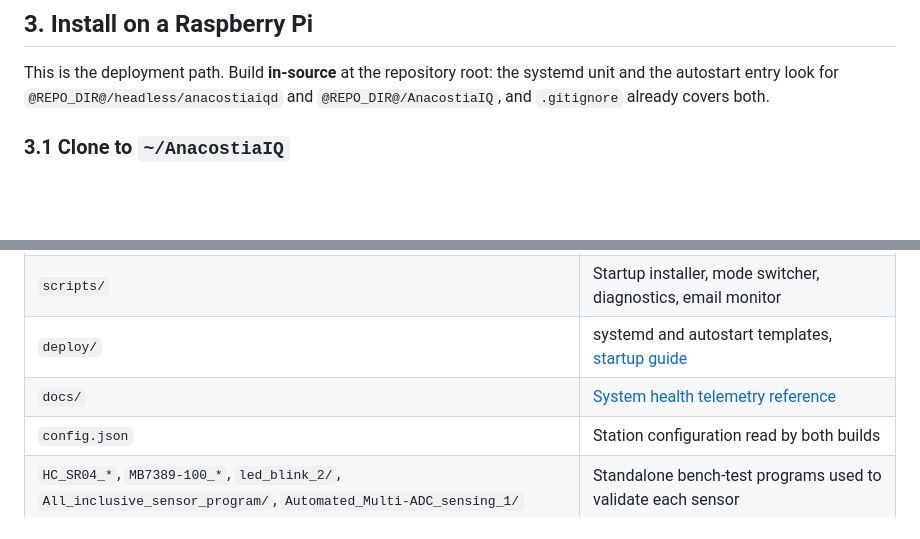
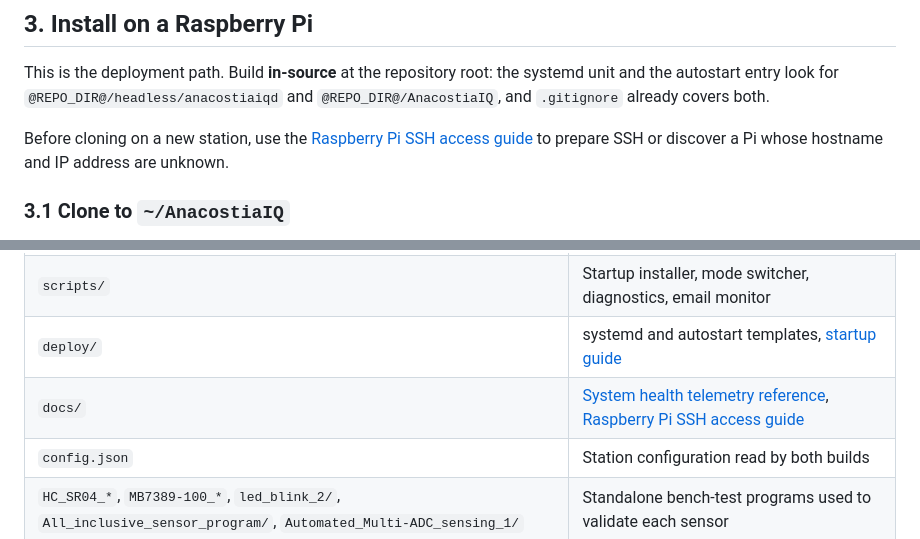
Before and after one commit to ArashMassoudieh/AnacostiaIQ, a Markdown page: README.md, 2 parts joined by grey strips. Rendered like a GitHub page; blank space fills up the shorter version.

Commit message:
Document Raspberry Pi SSH setup and discovery (#20)
* docs: add Raspberry Pi SSH discovery and access guide

* docs: link Pi SSH access guide from README

```diff
--- a/README.md
+++ b/README.md
@@ -83,6 +83,8 @@ expected on x86.
 This is the deployment path. Build **in-source** at the repository root: the
 systemd unit and the autostart entry look for `@REPO_DIR@/headless/anacostiaiqd`
 and `@REPO_DIR@/AnacostiaIQ`, and `.gitignore` already covers both.
+
+Before cloning on a new station, use the [Raspberry Pi SSH access guide](docs/raspberry-pi-ssh-access.md) to prepare SSH or discover a Pi whose hostname and IP address are unknown.
 
 ### 3.1 Clone to `~/AnacostiaIQ`
 
@@ -296,7 +298,7 @@ is `chmod 600` and never committed.
 | `FrontEnd/` | Qt/WebAssembly web dashboard ([build guide](FrontEnd/README.md)) |
 | `scripts/` | Startup installer, mode switcher, diagnostics, email monitor |
 | `deploy/` | systemd and autostart templates, [startup guide](deploy/README-startup.md) |
-| `docs/` | [System health telemetry reference](docs/system-health.md) |
+| `docs/` | [System health telemetry reference](docs/system-health.md), [Raspberry Pi SSH access guide](docs/raspberry-pi-ssh-access.md) |
 | `config.json` | Station configuration read by both builds |
 | `HC_SR04_*`, `MB7389-100_*`, `led_blink_2/`, `All_inclusive_sensor_program/`, `Automated_Multi-ADC_sensing_1/` | Standalone bench-test programs used to validate each sensor |
 
```
Also changed, not shown: docs/raspberry-pi-ssh-access.md (added, +141 -0 lines).
